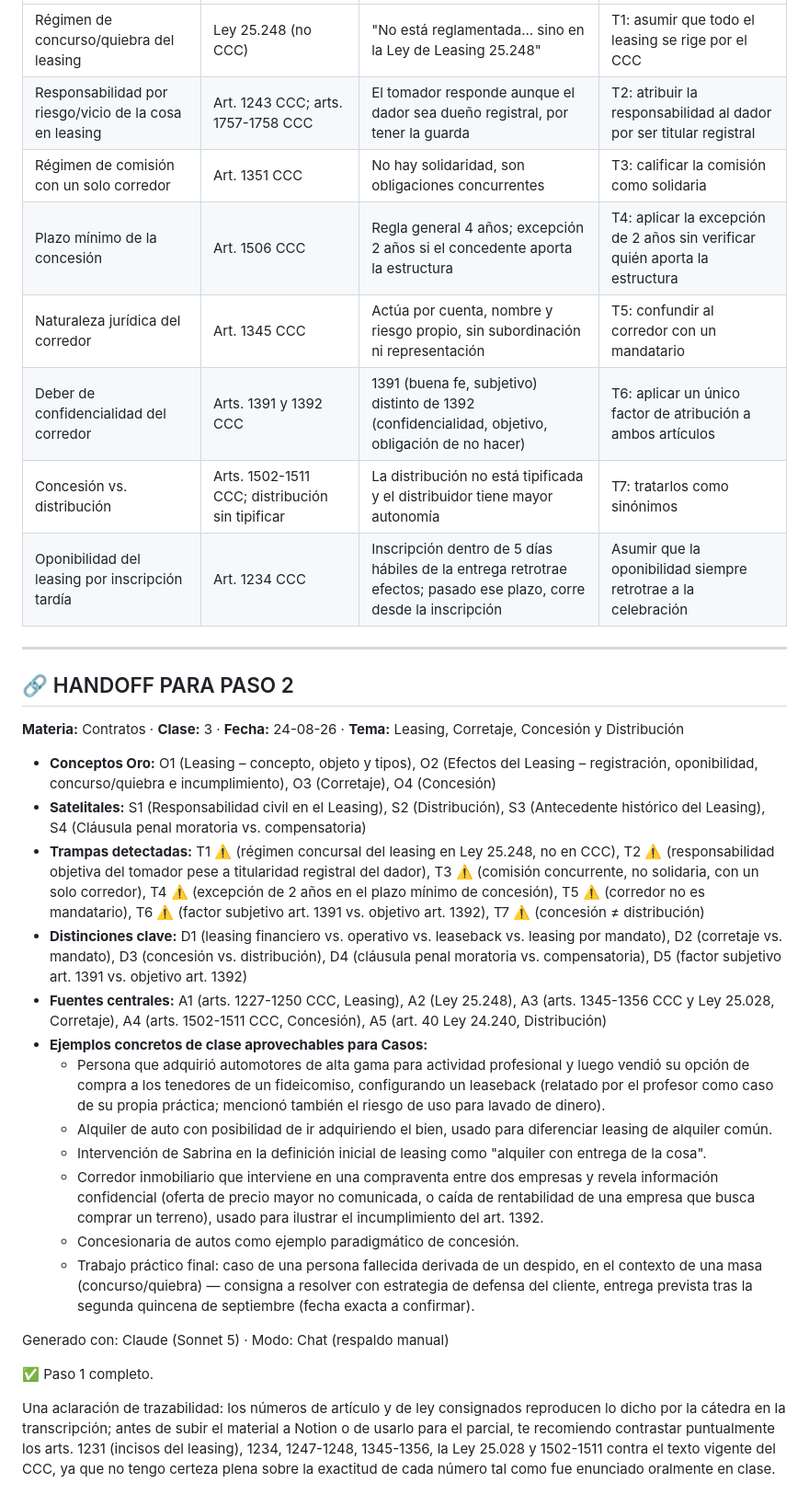
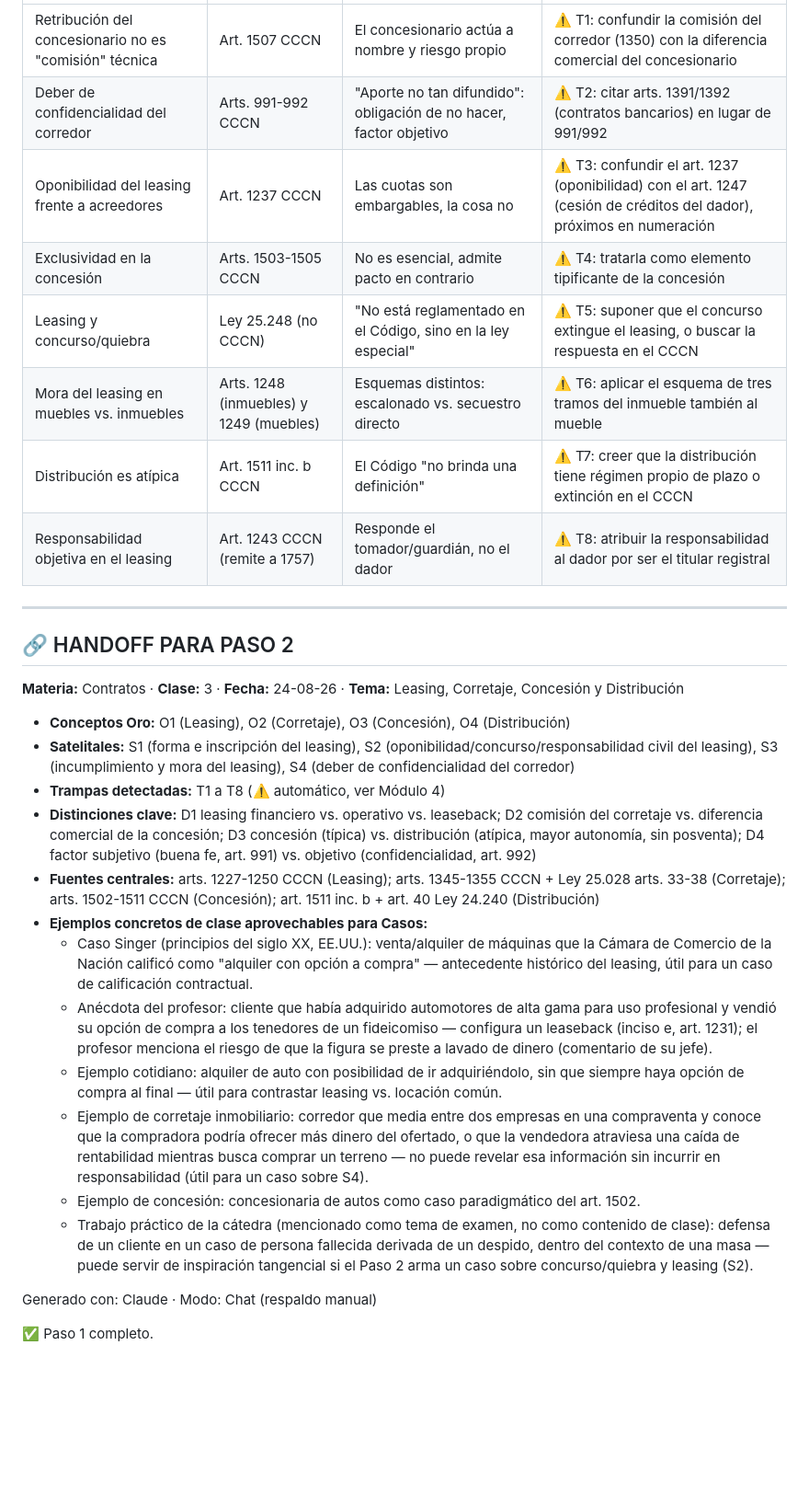
Before and after one commit to fjzubq-glitch/asistente-uba, a Markdown page: Universidad/Contratos II/Ficha_Contratos II_Clase 3_24_08_26.md, the part around one of its changes. Shown at 92% size. GitHub-like rendering; blank space fills up the shorter version.

Commit message:
fix(apuntes): Contratos II Clase 3 (24-08-26) — re-subida via Plan B con material actualizado

```diff
--- a/Universidad/Contratos II/Ficha_Contratos II_Clase 3_24_08_26.md
+++ b/Universidad/Contratos II/Ficha_Contratos II_Clase 3_24_08_26.md
@@ -108,12 +176,12 @@
 |---|---|---|---|
-| Régimen de concurso/quiebra del leasing | Ley 25.248 (no CCC) | "No está reglamentada... sino en la Ley de Leasing 25.248" | T1: asumir que todo el leasing se rige por el CCC |
-| Responsabilidad por riesgo/vicio de la cosa en leasing | Art. 1243 CCC; arts. 1757-1758 CCC | El tomador responde aunque el dador sea dueño registral, por tener la guarda | T2: atribuir la responsabilidad al dador por ser titular registral |
-| Régimen de comisión con un solo corredor | Art. 1351 CCC | No hay solidaridad, son obligaciones concurrentes | T3: calificar la comisión como solidaria |
-| Plazo mínimo de la concesión | Art. 1506 CCC | Regla general 4 años; excepción 2 años si el concedente aporta la estructura | T4: aplicar la excepción de 2 años sin verificar quién aporta la estructura |
-| Naturaleza jurídica del corredor | Art. 1345 CCC | Actúa por cuenta, nombre y riesgo propio, sin subordinación ni representación | T5: confundir al corredor con un mandatario |
-| Deber de confidencialidad del corredor | Arts. 1391 y 1392 CCC | 1391 (buena fe, subjetivo) distinto de 1392 (confidencialidad, objetivo, obligación de no hacer) | T6: aplicar un único factor de atribución a ambos artículos |
-| Concesión vs. distribución | Arts. 1502-1511 CCC; distribución sin tipificar | La distribución no está tipificada y el distribuidor tiene mayor autonomía | T7: tratarlos como sinónimos |
-| Oponibilidad del leasing por inscripción tardía | Art. 1234 CCC | Inscripción dentro de 5 días hábiles de la entrega retrotrae efectos; pasado ese plazo, corre desde la inscripción | Asumir que la oponibilidad siempre retrotrae a la celebración |
+| Retribución del concesionario no es "comisión" técnica | Art. 1507 CCCN | El concesionario actúa a nombre y riesgo propio | ⚠️ T1: confundir la comisión del corredor (1350) con la diferencia comercial del concesionario |
+| Deber de confidencialidad del corredor | Arts. 991-992 CCCN | "Aporte no tan difundido": obligación de no hacer, factor objetivo | ⚠️ T2: citar arts. 1391/1392 (contratos bancarios) en lugar de 991/992 |
+| Oponibilidad del leasing frente a acreedores | Art. 1237 CCCN | Las cuotas son embargables, la cosa no | ⚠️ T3: confundir el art. 1237 (oponibilidad) con el art. 1247 (cesión de créditos del dador), próximos en numeración |
+| Exclusividad en la concesión | Arts. 1503-1505 CCCN | No es esencial, admite pacto en contrario | ⚠️ T4: tratarla como elemento tipificante de la concesión |
+| Leasing y concurso/quiebra | Ley 25.248 (no CCCN) | "No está reglamentado en el Código, sino en la ley especial" | ⚠️ T5: suponer que el concurso extingue el leasing, o buscar la respuesta en el CCCN |
+| Mora del leasing en muebles vs. inmuebles | Arts. 1248 (inmuebles) y 1249 (muebles) | Esquemas distintos: escalonado vs. secuestro directo | ⚠️ T6: aplicar el esquema de tres tramos del inmueble también al mueble |
+| Distribución es atípica | Art. 1511 inc. b CCCN | El Código "no brinda una definición" | ⚠️ T7: creer que la distribución tiene régimen propio de plazo o extinción en el CCCN |
+| Responsabilidad objetiva en el leasing | Art. 1243 CCCN (remite a 1757) | Responde el tomador/guardián, no el dador | ⚠️ T8: atribuir la responsabilidad al dador por ser el titular registral |
 
 ---
 
@@ -121,21 +189,19 @@
 
 **Materia:** Contratos · **Clase:** 3 · **Fecha:** 24-08-26 · **Tema:** Leasing, Corretaje, Concesión y Distribución
 
-- **Conceptos Oro:** O1 (Leasing – concepto, objeto y tipos), O2 (Efectos del Leasing – registración, oponibilidad, concurso/quiebra e incumplimiento), O3 (Corretaje), O4 (Concesión)
-- **Satelitales:** S1 (Responsabilidad civil en el Leasing), S2 (Distribución), S3 (Antecedente histórico del Leasing), S4 (Cláusula penal moratoria vs. compensatoria)
-- **Trampas detectadas:** T1 ⚠️ (régimen concursal del leasing en Ley 25.248, no en CCC), T2 ⚠️ (responsabilidad objetiva del tomador pese a titularidad registral del dador), T3 ⚠️ (comisión concurrente, no solidaria, con un solo corredor), T4 ⚠️ (excepción de 2 años en el plazo mínimo de concesión), T5 ⚠️ (corredor no es mandatario), T6 ⚠️ (factor subjetivo art. 1391 vs. objetivo art. 1392), T7 ⚠️ (concesión ≠ distribución)
-- **Distinciones clave:** D1 (leasing financiero vs. operativo vs. leaseback vs. leasing por mandato), D2 (corretaje vs. mandato), D3 (concesión vs. distribución), D4 (cláusula penal moratoria vs. compensatoria), D5 (factor subjetivo art. 1391 vs. objetivo art. 1392)
-- **Fuentes centrales:** A1 (arts. 1227-1250 CCC, Leasing), A2 (Ley 25.248), A3 (arts. 1345-1356 CCC y Ley 25.028, Corretaje), A4 (arts. 1502-1511 CCC, Concesión), A5 (art. 40 Ley 24.240, Distribución)
+- **Conceptos Oro:** O1 (Leasing), O2 (Corretaje), O3 (Concesión), O4 (Distribución)
+- **Satelitales:** S1 (forma e inscripción del leasing), S2 (oponibilidad/concurso/responsabilidad civil del leasing), S3 (incumplimiento y mora del leasing), S4 (deber de confidencialidad del corredor)
+- **Trampas detectadas:** T1 a T8 (⚠️ automático, ver Módulo 4)
+- **Distinciones clave:** D1 leasing financiero vs. operativo vs. leaseback; D2 comisión del corretaje vs. diferencia comercial de la concesión; D3 concesión (típica) vs. distribución (atípica, mayor autonomía, sin posventa); D4 factor subjetivo (buena fe, art. 991) vs. objetivo (confidencialidad, art. 992)
+- **Fuentes centrales:** arts. 1227-1250 CCCN (Leasing); arts. 1345-1355 CCCN + Ley 25.028 arts. 33-38 (Corretaje); arts. 1502-1511 CCCN (Concesión); art. 1511 inc. b + art. 40 Ley 24.240 (Distribución)
 - **Ejemplos concretos de clase aprovechables para Casos:**
-  - Persona que adquirió automotores de alta gama para actividad profesional y luego vendió su opción de compra a los tenedores de un fideicomiso, configurando un leaseback (relatado por el profesor como caso de su propia práctica; mencionó también el riesgo de uso para lavado de dinero).
-  - Alquiler de auto con posibilidad de ir adquiriendo el bien, usado para diferenciar leasing de alquiler común.
-  - Intervención de Sabrina en la definición inicial de leasing como "alquiler con entrega de la cosa".
-  - Corredor inmobiliario que interviene en una compraventa entre dos empresas y revela información confidencial (oferta de precio mayor no comunicada, o caída de rentabilidad de una empresa que busca comprar un terreno), usado para ilustrar el incumplimiento del art. 1392.
-  - Concesionaria de autos como ejemplo paradigmático de concesión.
-  - Trabajo práctico final: caso de una persona fallecida derivada de un despido, en el contexto de una masa (concurso/quiebra) — consigna a resolver con estrategia de defensa del cliente, entrega prevista tras la segunda quincena de septiembre (fecha exacta a confirmar).
+  - Caso Singer (principios del siglo XX, EE.UU.): venta/alquiler de máquinas que la Cámara de Comercio de la Nación calificó como "alquiler con opción a compra" — antecedente histórico del leasing, útil para un caso de calificación contractual.
+  - Anécdota del profesor: cliente que había adquirido automotores de alta gama para uso profesional y vendió su opción de compra a los tenedores de un fideicomiso — configura un leaseback (inciso e, art. 1231); el profesor menciona el riesgo de que la figura se preste a lavado de dinero (comentario de su jefe).
+  - Ejemplo cotidiano: alquiler de auto con posibilidad de ir adquiriéndolo, sin que siempre haya opción de compra al final — útil para contrastar leasing vs. locación común.
+  - Ejemplo de corretaje inmobiliario: corredor que media entre dos empresas en una compraventa y conoce que la compradora podría ofrecer más dinero del ofertado, o que la vendedora atraviesa una caída de rentabilidad mientras busca comprar un terreno — no puede revelar esa información sin incurrir en responsabilidad (útil para un caso sobre S4).
+  - Ejemplo de concesión: concesionaria de autos como caso paradigmático del art. 1502.
+  - Trabajo práctico de la cátedra (mencionado como tema de examen, no como contenido de clase): defensa de un cliente en un caso de persona fallecida derivada de un despido, dentro del contexto de una masa — puede servir de inspiración tangencial si el Paso 2 arma un caso sobre concurso/quiebra y leasing (S2).
 
-Generado con: Claude (Sonnet 5) · Modo: Chat (respaldo manual)
+Generado con: Claude · Modo: Chat (respaldo manual)
 
 ✅ Paso 1 completo.
-
-Una aclaración de trazabilidad: los números de artículo y de ley consignados reproducen lo dicho por la cátedra en la transcripción; antes de subir el material a Notion o de usarlo para el parcial, te recomiendo contrastar puntualmente los arts. 1231 (incisos del leasing), 1234, 1247-1248, 1345-1356, la Ley 25.028 y 1502-1511 contra el texto vigente del CCC, ya que no tengo certeza plena sobre la exactitud de cada número tal como fue enunciado oralmente en clase.
```
Also changed, not shown: other parts of Universidad/Contratos II/Ficha_Contratos II_Clase 3_24_08_26.md (+145 -77 lines), Universidad/Contratos II/Cuestionario_Contratos II_Clase 3_24_08_26.md (+158 -135 lines).
